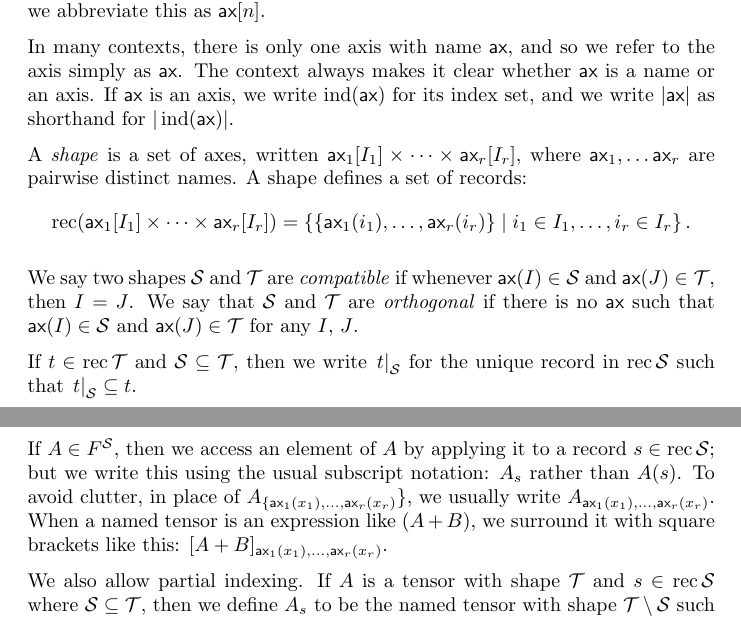
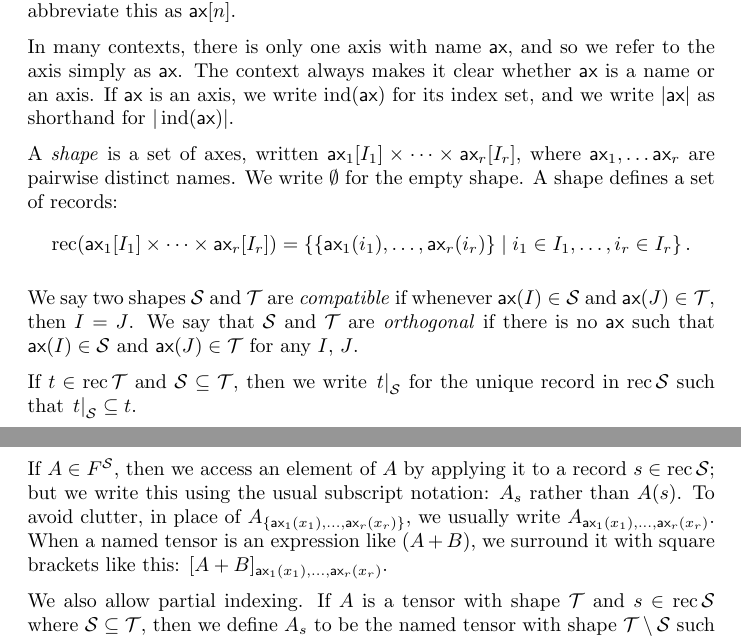
Before and after one commit to namedtensor/notation, a LaTeX paper (main.tex): two parts of pages 16 and 17 of 24, joined at a grey line, cut so that both start at the same text. Compiled offline with pdfLaTeX.

Commit message:
minor edits in section 5

```diff
--- a/main.tex
+++ b/main.tex
@@ -623,12 +623,11 @@ A \emph{named index} is a pair, written $\nidx{ax}{i}$, where $\name{ax}$ is a \
 A \emph{record} is a set of named indices $\{\nidx{ax\sub{1}}{i_1}, \ldots, \nidx{ax\sub{r}}{i_r}\}$, where $\name{ax\sub{1}}, \ldots \name{ax\sub{r}}$ are pairwise distinct names.
 
 An \emph{axis} is a pair, written $\nset{ax}{I}$, where $\name{ax}$ is a name and $I$ is a set of \emph{indices}.
-
 We deal with axes of the form $\nset{ax}{[n]}$ (that is, $\nset{ax}{\{1, \ldots, n\}}$) so frequently that we abbreviate this as~$\nset{ax}{n}$.
 
 In many contexts, there is only one axis with name $\name{ax}$, and so we refer to the axis simply as $\name{ax}$. The context always makes it clear whether $\name{ax}$ is a name or an axis. If $\name{ax}$ is an axis, we write $\ind(\name{ax})$ for its index set, and we write $|\name{ax}|$ as shorthand for~$|\ind(\name{ax})|$.
 
-A \emph{shape} is a set of axes, written $\nset{ax\sub{1}}{I_1} \times \cdots \times \nset{ax\sub{r}}{I_r}$, where $\name{ax\sub{1}}, \ldots \name{ax\sub{r}}$ are pairwise distinct names. A shape defines a set of records:
+A \emph{shape} is a set of axes, written $\nset{ax\sub{1}}{I_1} \times \cdots \times \nset{ax\sub{r}}{I_r}$, where $\name{ax\sub{1}}, \ldots \name{ax\sub{r}}$ are pairwise distinct names. We write $\emptyset$ for the empty shape. A shape defines a set of records:
 \begin{equation*}
 \rec (\nset{ax\sub{1}}{I_1} \times \cdots \times \nset{ax\sub{r}}{I_r}) = \left\{\{\nidx{ax\sub{1}}{i_1}, \ldots, \nidx{ax\sub{r}}{i_r}\} \mid i_1 \in I_1, \ldots, i_r \in I_r\right\}.
 \end{equation*}
@@ -643,7 +642,7 @@ Let $F$ be a field and let $\mathcal{S}$ be a shape. Then a \emph{named tensor o
 
 We don't make any distinction between a scalar (an element of $F$) and a named tensor with empty shape (an element of $F^\emptyset$).
 
-If $A \in F^{\mathcal{S}}$, then we access an element of $A$ by applying it to a record $s \in \rec \mathcal{S}$; but we write this using the usual subscript notation: $A_s$ rather than $A(s)$. To avoid clutter, in place of $A_{\{\nidx{ax\sub{1}}{x_1}, \ldots, \nidx{ax\sub{r}}{x_r}}\}$, we usually write $A_{\nidx{ax\sub{1}}{x_1}, \ldots, \nidx{ax\sub{r}}{x_r}}$. When a named tensor is an expression like $(A+B)$, we surround it with square brackets like this: $[A+B]_{\nidx{ax\sub{1}}{x_1}, \ldots, \nidx{ax\sub{r}}{x_r}}$.
+If $A \in F^{\mathcal{S}}$, then we access an element of $A$ by applying it to a record $s \in \rec \mathcal{S}$; but we write this using the usual subscript notation: $A_s$ rather than $A(s)$. To avoid clutter, in place of $A_{\{\nidx{ax\sub{1}}{x_1}, \ldots, \nidx{ax\sub{r}}{x_r}\}}$, we usually write $A_{\nidx{ax\sub{1}}{x_1}, \ldots, \nidx{ax\sub{r}}{x_r}}$. When a named tensor is an expression like $(A+B)$, we surround it with square brackets like this: $[A+B]_{\nidx{ax\sub{1}}{x_1}, \ldots, \nidx{ax\sub{r}}{x_r}}$.
 
 We also allow partial indexing. If $A$ is a tensor with shape $\mathcal{T}$ and $s \in \rec \mathcal{S}$ where $\mathcal{S} \subseteq \mathcal{T}$, then we define $A_s$ to be the named tensor with shape $\mathcal{T} \setminus \mathcal{S}$ such that, for any $t \in \rec (\mathcal{T} \setminus \mathcal{S})$,
 \begin{align*}
```
Also changed, not shown: main.pdf.
